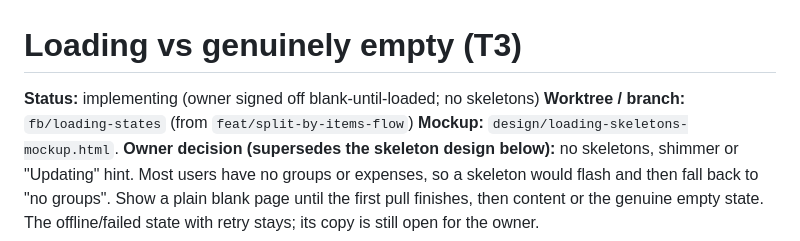
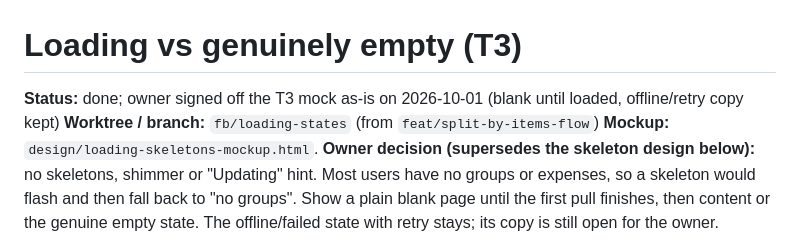
Before and after one commit to Octagon-Technologies/Evenly, a Markdown page: docs/features/loading-vs-empty-states.md, the part around the change. GitHub-like rendering.

Commit message:
docs(loading): record owner sign-off on T3
Co-Authored-By: Claude Opus 5.5 <noreply@anthropic.com>

```diff
--- a/docs/features/loading-vs-empty-states.md
+++ b/docs/features/loading-vs-empty-states.md
@@ -1,6 +1,6 @@
 # Loading vs genuinely empty (T3)
 
-**Status:** implementing (owner signed off blank-until-loaded; no skeletons)
+**Status:** done; owner signed off the T3 mock as-is on 2026-10-01 (blank until loaded, offline/retry copy kept)
 **Worktree / branch:** `fb/loading-states` (from `feat/split-by-items-flow`)
 **Mockup:** `design/loading-skeletons-mockup.html`. **Owner decision (supersedes the skeleton
 design below):** no skeletons, shimmer or "Updating" hint. Most users have no groups or expenses, so a
```
